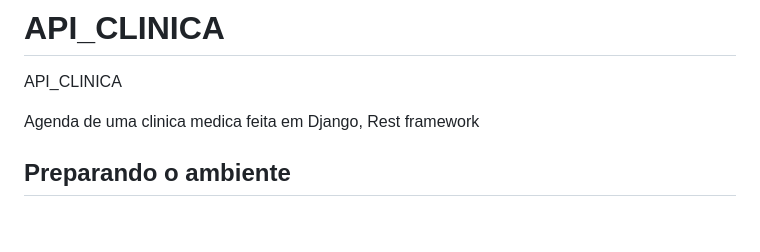
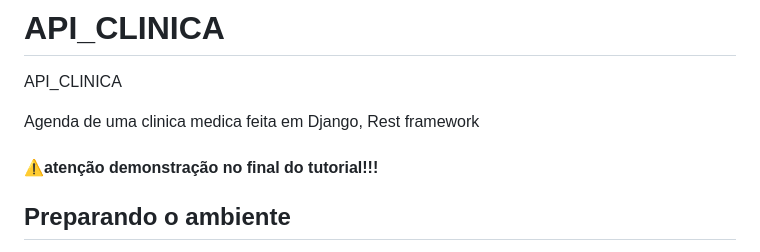
Before and after one commit to Uenderson-Mendes/API_CLINICAA, a Markdown page: README.md, the part around the change printed below. GitHub-like rendering; blank space fills up the shorter version.

```diff
--- a/README.md
+++ b/README.md
@@ -2,6 +2,8 @@
 API_CLINICA
 
 Agenda de uma clinica medica feita em Django, Rest framework
+
+#### ⚠️atenção demonstração no final do tutorial!!!
 
 ## Preparando o ambiente
 Instale o python;
```
Also changed, not shown: other parts of README.md (+1 -1 lines).
